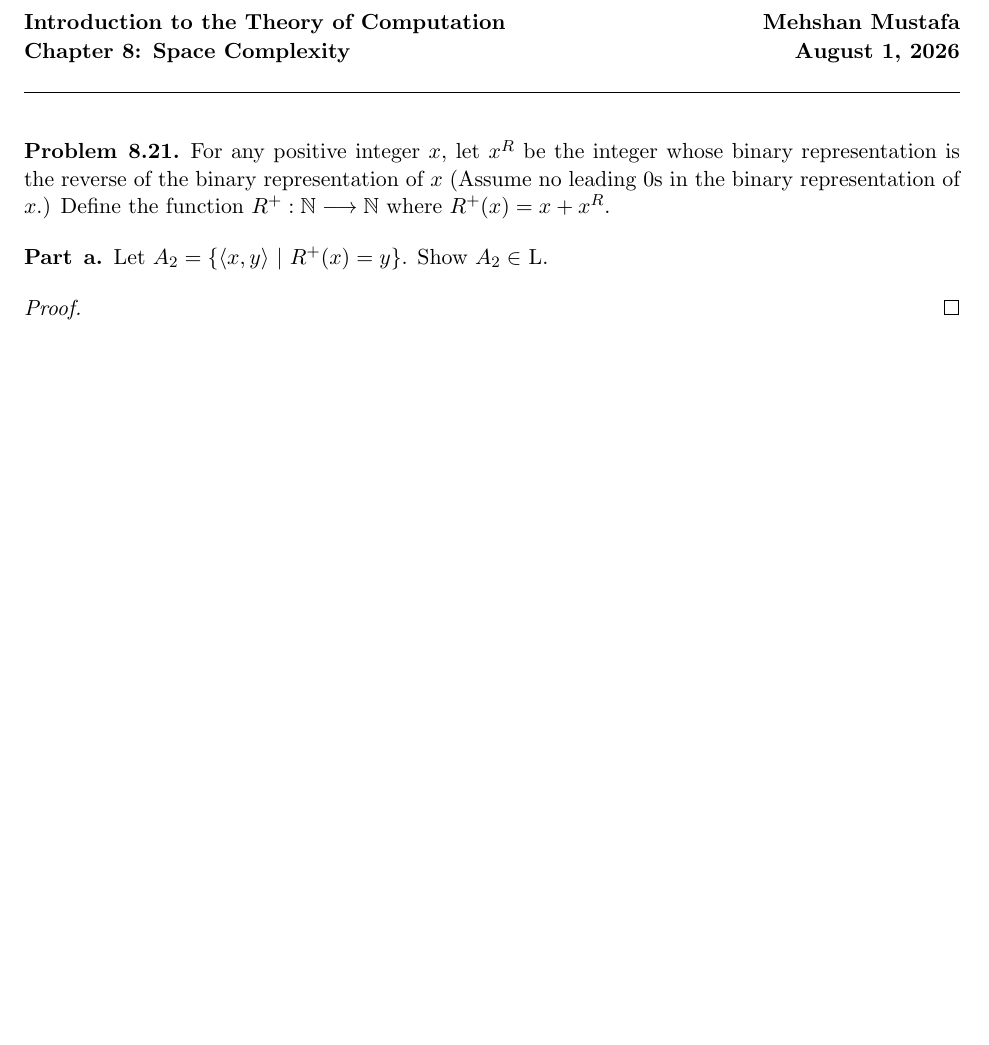
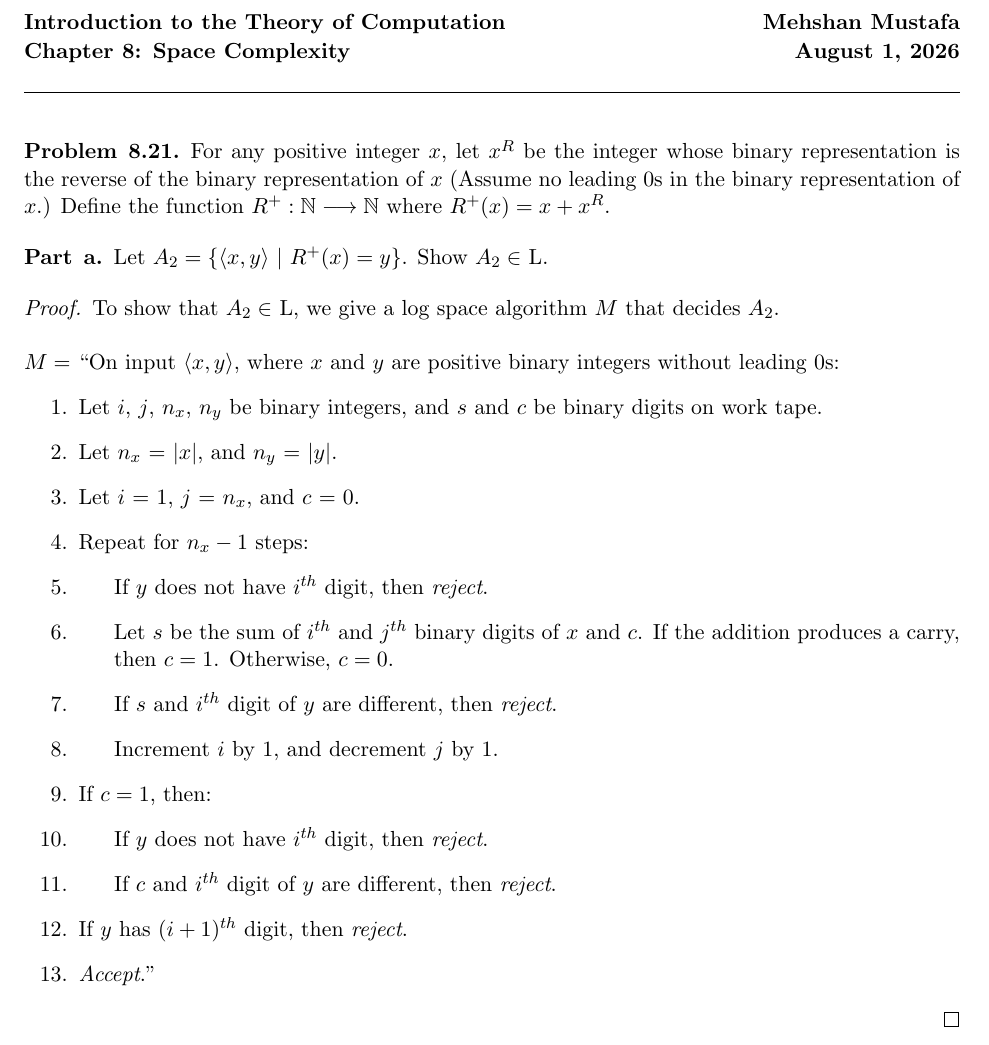
Before and after one commit to mehshan/theoretical-cs, a LaTeX document (Introduction.to.the.Theory.of.Computation.3e/Problem8.21.tex): part of the page before the commit and part of page 1 of 2 after it, cut so that both start at the same text, the shorter picture padded with empty space. Compiled offline with pdfLaTeX.

Commit message:
Problem 8.21 part a

```diff
--- a/Introduction.to.the.Theory.of.Computation.3e/Problem8.21.tex
+++ b/Introduction.to.the.Theory.of.Computation.3e/Problem8.21.tex
@@ -38,7 +38,28 @@ Let $A_2 = \{\langle x, y \rangle \ | \ R^+(x) = y\}$. Show $A_2 \in$ L.
 %	Add P1 + P2 + c, compare result with P3 and update c
 %	Increment P1 and P3
 %	Decrement P2
+To show that $A_2 \in$ L, we give a log space algorithm $M$ that decides $A_2$. \\
+
+$M =$ \textquotedblleft On input $\langle x, y \rangle$, where $x$ and $y$ are positive binary integers without leading 0s:
+\begin{enumerate}
+\item Let $i$, $j$, $n_x$, $n_y$ be binary integers, and $s$ and $c$ be binary digits on work tape.
+\item Let $n_x$ = $|x|$, and $n_y$ = $|y|$.
+\item Let $i$ = 1, $j$ = $n_x$, and $c$ = 0.
+\item Repeat for $n_x - 1$ steps:
+\item \hspace*{0.5cm} If $y$ does not have $i^{th}$ digit, then \textit{reject}.
+\item \hspace*{0.5cm} Let $s$ be the sum of $i^{th}$ and $j^{th}$ binary digits of $x$ and $c$. If the addition produces a carry, \\
+\hspace*{0.5cm} then $c = 1$. Otherwise, $c = 0$.
+\item \hspace*{0.5cm} If $s$ and $i^{th}$ digit of $y$ are different, then \textit{reject}.
+\item \hspace*{0.5cm} Increment $i$ by 1, and decrement $j$ by 1.
+\item If $c = 1$, then:
+\item \hspace*{0.5cm} If $y$ does not have $i^{th}$ digit, then \textit{reject}.
+\item \hspace*{0.5cm} If $c$ and $i^{th}$ digit of $y$ are different, then \textit{reject}.
+\item If $y$ has $(i+1)^{th}$ digit, then \textit{reject}.
+\item \textit{Accept}.\textquotedblright
+\end{enumerate}
 \end{proof}
+
+\newpage
 
 \begin{problem}[Part]{b}
 Let $A_3 = \{\langle x, y \rangle \ | \ R^+(R^+(x)) = y\}$. Show $A_3 \in$ L.
```
Also changed, not shown: Introduction.to.the.Theory.of.Computation.3e/Problem8.21.pdf.
